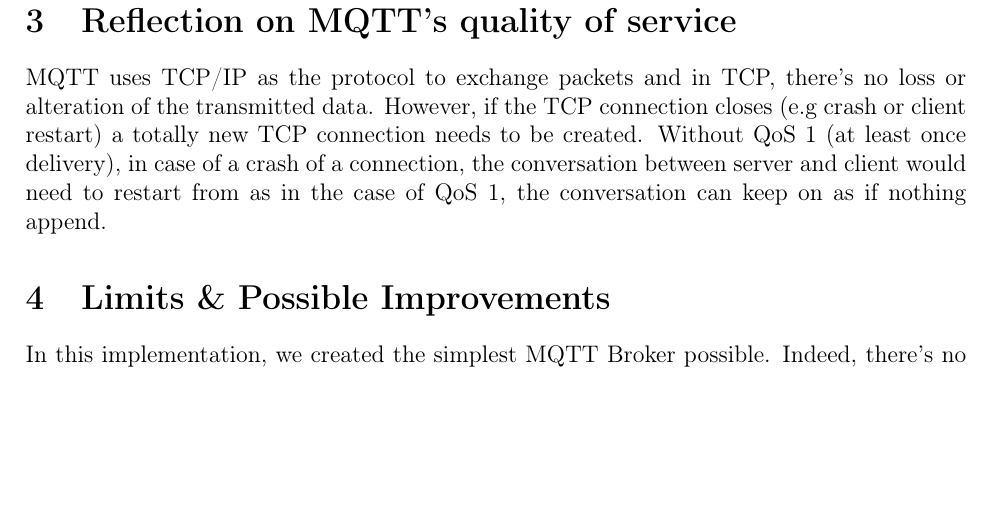
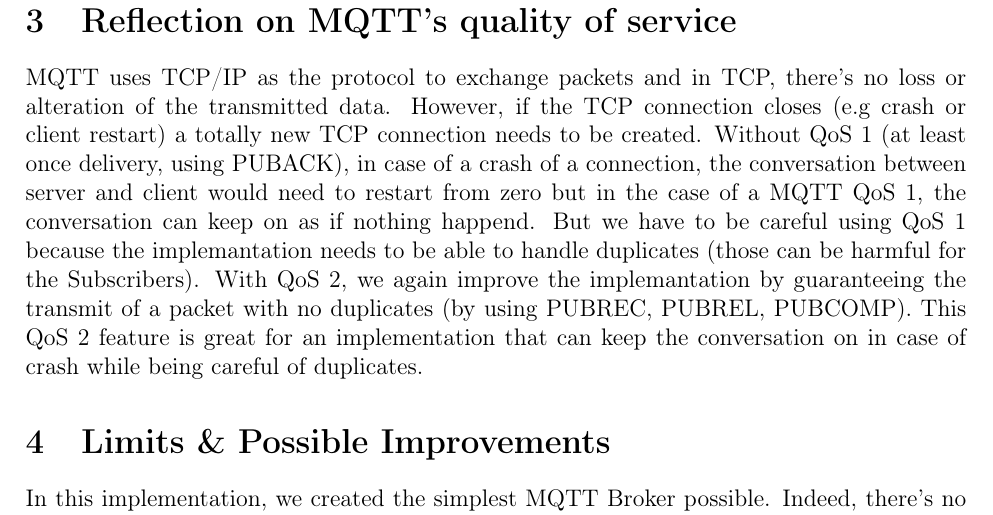
Before and after one commit to Opeka-2201/Newtork21_2_DONE, a LaTeX document (Report/report.tex): part of page 4 of 4, cut so that both start at the same text, the shorter picture padded with empty space. Compiled offline with pdfLaTeX.

Commit message:
report almost done

```diff
--- a/Report/report.tex
+++ b/Report/report.tex
@@ -113,8 +113,10 @@ To conclude this first section, here is a reminder of our classes :
 
 \section{Reflection on MQTT's quality of service}
 MQTT uses TCP/IP as the protocol to exchange packets and in TCP, there's no loss or alteration of the transmitted data. However, if the TCP connection
-closes (e.g crash or client restart) a totally new TCP connection needs to be created. Without QoS 1 (at least once delivery), in case of a crash of a connection,
-the conversation between server and client would need to restart from as in the case of QoS 1, the conversation can keep on as if nothing append.
+closes (e.g crash or client restart) a totally new TCP connection needs to be created. Without QoS 1 (at least once delivery, using PUBACK), in case of a crash of a connection,
+the conversation between server and client would need to restart from zero but in the case of a MQTT QoS 1, the conversation can keep on as if nothing happend. But we have to be careful using QoS 1 because
+the implemantation needs to be able to handle duplicates (those can be harmful for the Subscribers). With QoS 2, we again improve the implemantation by guaranteeing the transmit of a packet with no duplicates (by using PUBREC, PUBREL, PUBCOMP).
+This QoS 2 feature is great for an implementation that can keep the conversation on in case of crash while being careful of duplicates.
 
 \section{Limits \& Possible Improvements}
 In this implementation, we created the simplest MQTT Broker possible. Indeed, there's no advanced features that are available in MQTT protocol, namely, Persistant Session,
```
Also changed, not shown: Report/report.pdf.
